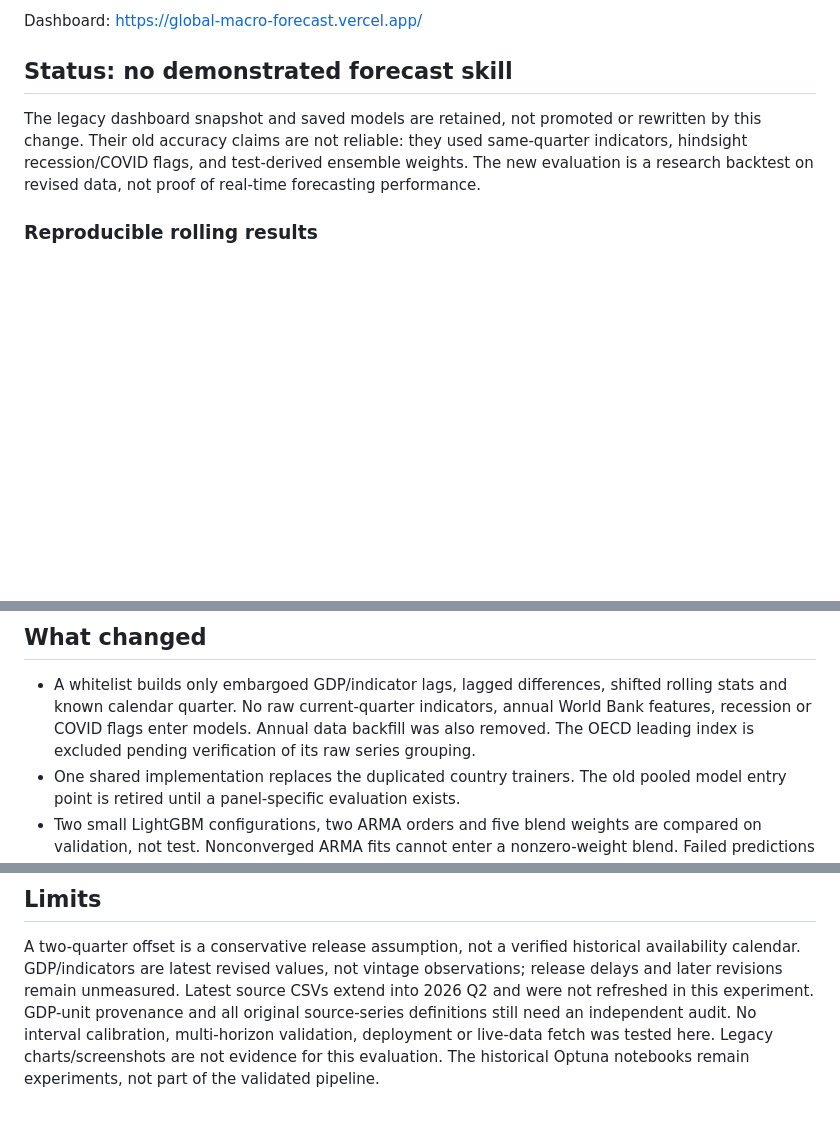
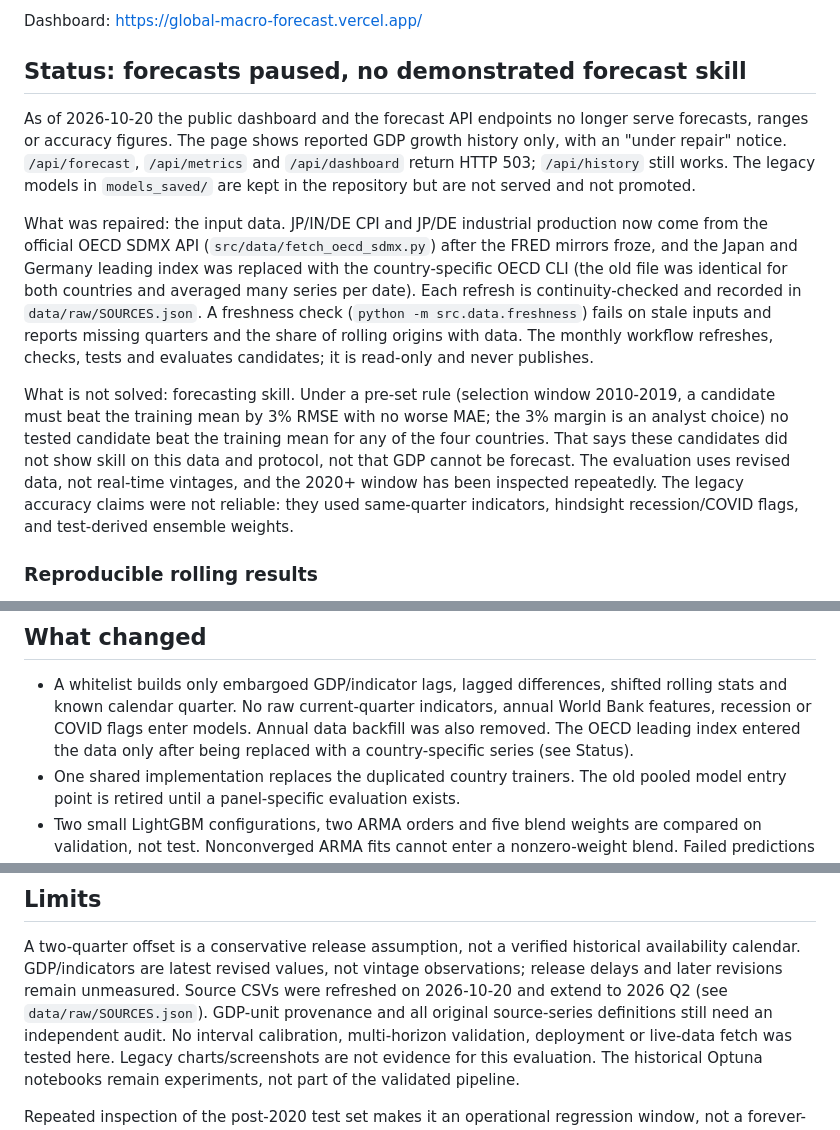
Before and after one commit to Yash1bajpai/Global-MacroForecast, a Markdown page: README.md, 3 parts joined by grey strips. Rendered like a GitHub page; blank space fills up the shorter version.

Commit message:
README: current status (forecasts paused, data repaired, skill unresolved)

```diff
--- a/README.md
+++ b/README.md
@@ -6,13 +6,32 @@ The code is MIT licensed. Third-party data remains subject to provider terms.
 
 Dashboard: https://global-macro-forecast.vercel.app/
 
-## Status: no demonstrated forecast skill
+## Status: forecasts paused, no demonstrated forecast skill
 
-The legacy dashboard snapshot and saved models are retained, not promoted or
-rewritten by this change. Their old accuracy claims are not reliable: they used
-same-quarter indicators, hindsight recession/COVID flags, and test-derived
-ensemble weights. The new evaluation is a research backtest on revised data,
-not proof of real-time forecasting performance.
+As of 2026-10-20 the public dashboard and the forecast API endpoints no longer
+serve forecasts, ranges or accuracy figures. The page shows reported GDP growth
+history only, with an "under repair" notice. `/api/forecast`, `/api/metrics` and
+`/api/dashboard` return HTTP 503; `/api/history` still works. The legacy models
+in `models_saved/` are kept in the repository but are not served and not promoted.
+
+What was repaired: the input data. JP/IN/DE CPI and JP/DE industrial production
+now come from the official OECD SDMX API (`src/data/fetch_oecd_sdmx.py`) after the
+FRED mirrors froze, and the Japan and Germany leading index was replaced with the
+country-specific OECD CLI (the old file was identical for both countries and
+averaged many series per date). Each refresh is continuity-checked and recorded in
+`data/raw/SOURCES.json`. A freshness check (`python -m src.data.freshness`) fails
+on stale inputs and reports missing quarters and the share of rolling origins with
+data. The monthly workflow refreshes, checks, tests and evaluates candidates; it is
+read-only and never publishes.
+
+What is not solved: forecasting skill. Under a pre-set rule (selection window
+2010-2019, a candidate must beat the training mean by 3% RMSE with no worse MAE;
+the 3% margin is an analyst choice) no tested candidate beat the training mean for
+any of the four countries. That says these candidates did not show skill on this
+data and protocol, not that GDP cannot be forecast. The evaluation uses revised
+data, not real-time vintages, and the 2020+ window has been inspected repeatedly.
+The legacy accuracy claims were not reliable: they used same-quarter indicators,
+hindsight recession/COVID flags, and test-derived ensemble weights.
 
 ### Reproducible rolling results
 
@@ -62,8 +81,8 @@ claiming improved model quality. See `reports/legacy_metrics.json`,
 - A whitelist builds only embargoed GDP/indicator lags, lagged differences,
   shifted rolling stats and known calendar quarter. No raw current-quarter
   indicators, annual World Bank features, recession or COVID flags enter models.
-  Annual data backfill was also removed. The OECD leading index is excluded
-  pending verification of its raw series grouping.
+  Annual data backfill was also removed. The OECD leading index entered the
+  data only after being replaced with a country-specific series (see Status).
 - One shared implementation replaces the duplicated country trainers. The old
   pooled model entry point is retired until a panel-specific evaluation exists.
 - Two small LightGBM configurations, two ARMA orders and five blend weights
@@ -84,7 +103,7 @@ claiming improved model quality. See `reports/legacy_metrics.json`,
 A two-quarter offset is a conservative release assumption, not a verified
 historical availability calendar. GDP/indicators are latest revised values,
 not vintage observations; release delays and later revisions remain unmeasured.
-Latest source CSVs extend into 2026 Q2 and were not refreshed in this experiment.
+Source CSVs were refreshed on 2026-10-20 and extend to 2026 Q2 (see `data/raw/SOURCES.json`).
 GDP-unit provenance and all original source-series definitions still need an
 independent audit. No interval calibration, multi-horizon validation, deployment
 or live-data fetch was tested here. Legacy charts/screenshots are not evidence
```
Also changed, not shown: other parts of README.md (+1 -1 lines).
